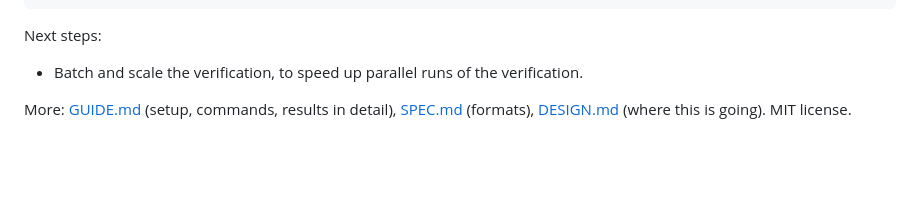
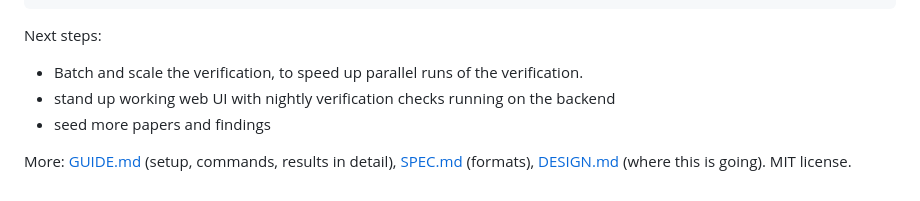
Before and after one commit to tumanian/interp_claim_lib, a Markdown page: README.md, the part around the change. GitHub-like rendering; blank space fills up the shorter version.

```diff
--- a/README.md
+++ b/README.md
@@ -80,6 +80,8 @@ claimci get dir.qwen257binstruct.evil.chen2025.steer_up   # verdict, value, 95%
 Next steps:
 
 * Batch and scale the verification, to speed up parallel runs of the verification.
+* stand up working web UI with nightly verification checks running on the backend
+* seed more papers and findings
 
 More: [GUIDE.md](GUIDE.md) (setup, commands, results in detail), [SPEC.md](SPEC.md) (formats),
 [DESIGN.md](DESIGN.md) (where this is going). MIT license.
```
